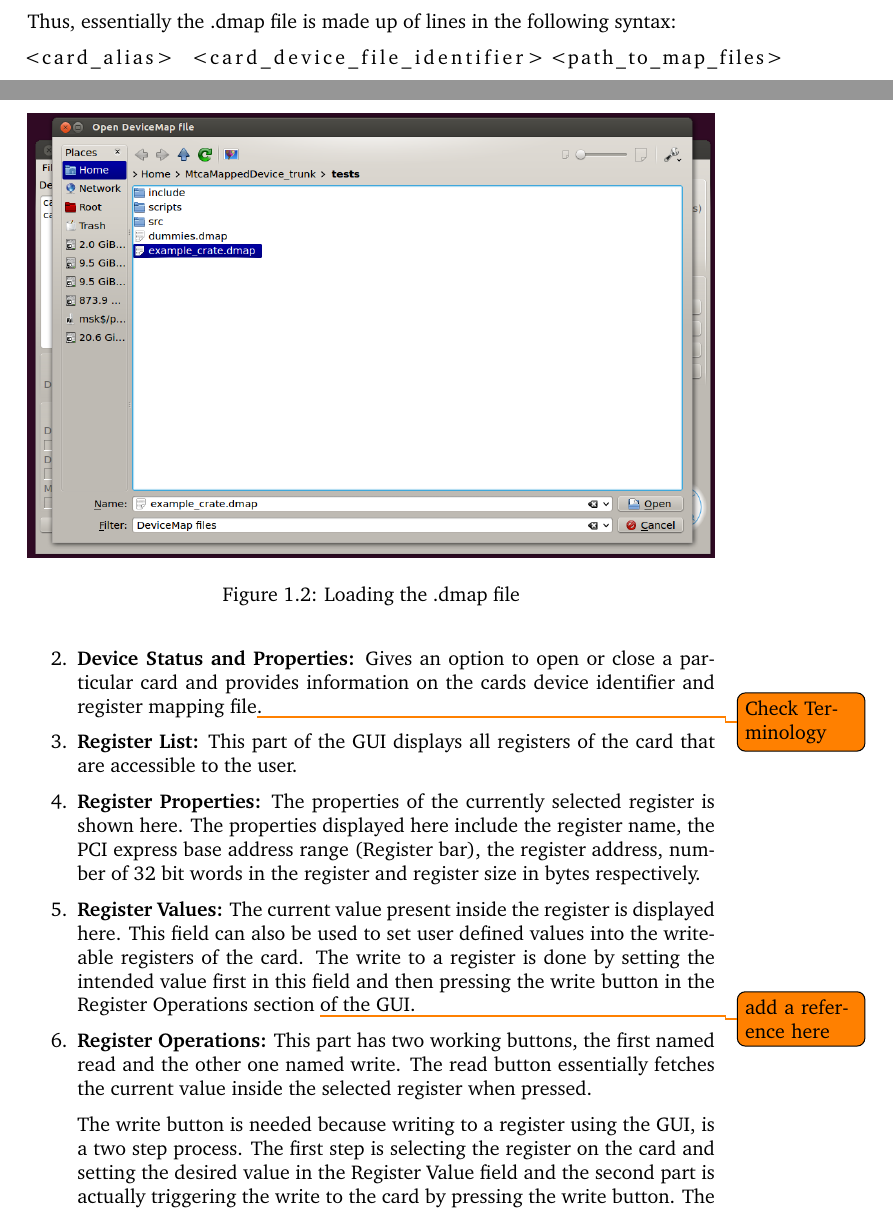
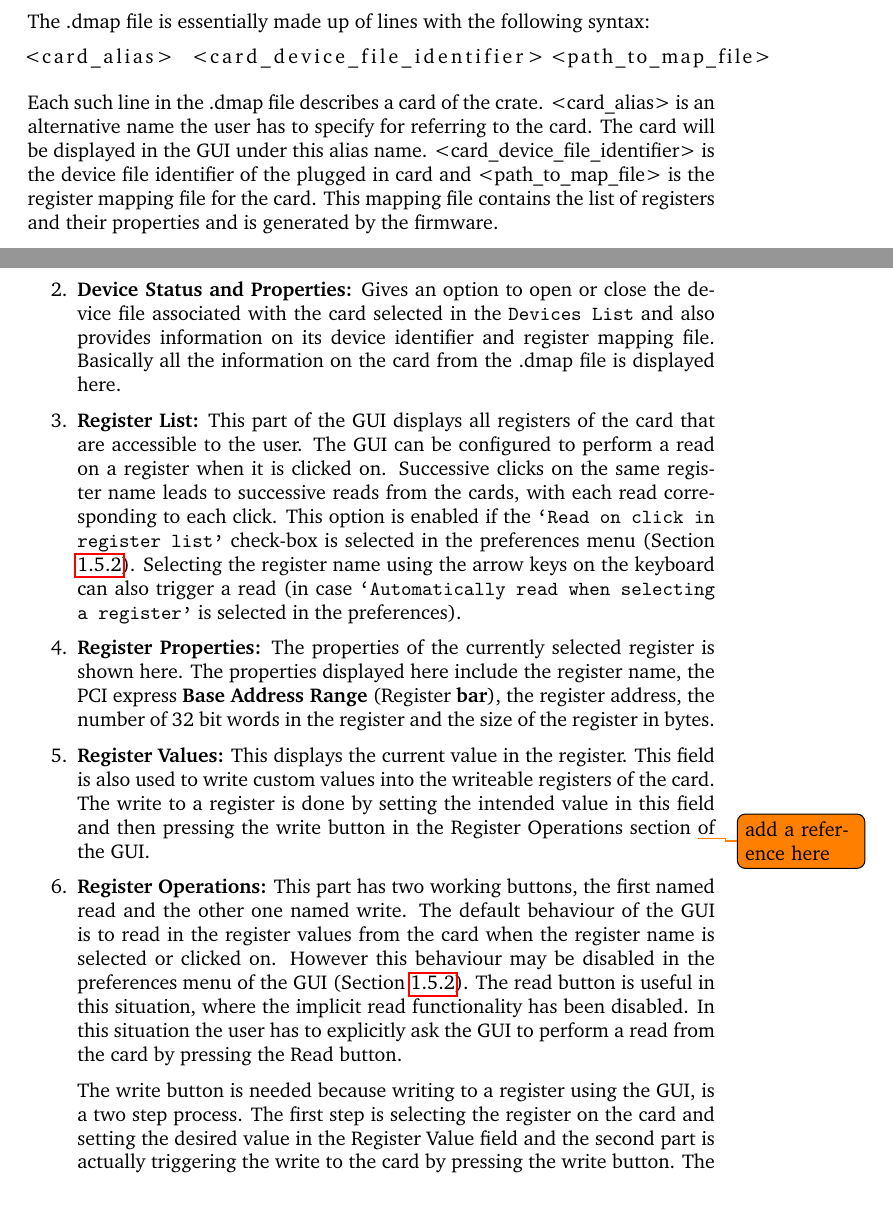
Before and after one commit to ChimeraTK/QtHardMon, a LaTeX document (doc/user_guide/QtHardMon_user_guide.tex, which reads doc/user_guide/chapters/Intro.tex): two parts of pages 4 and 5 of 9 before the commit and two parts of pages 3 and 6 of 8 after it, joined at a grey line, cut so that both start at the same text. Compiled offline with pdfLaTeX.

Commit message:
Rework of user guide in progress. Currently at page 6
git-svn-id: https://svnsrv.desy.de/desy/mtca4u/QtHardMon/trunk@459 5f601a5c-88b9-47f3-b851-818f6741d00d

```diff
--- a/doc/user_guide/QtHardMon_user_guide.tex
+++ b/doc/user_guide/QtHardMon_user_guide.tex
@@ -5,6 +5,7 @@
 \usepackage{todonotes}
 \usepackage{parskip}
 \usepackage{hyperref}
+\usepackage{amsmath}
 
 
 \begin{document}
--- a/doc/user_guide/chapters/Intro.tex
+++ b/doc/user_guide/chapters/Intro.tex
@@ -4,2 +4,3 @@ QTHardMon lets you to read in and modify register values of individual boards/ca
 
 \section{Specifying your crate through the .dmap file}
+Before the software can be used, the user has to create a .dmap file. The contents of this file lets the software know about the current set of cards plugged in to the crate. Once a correctly written .dmap file is loaded, the software can list out the cards and their internal registers.
@@ -7,4 +7,15 @@ Before the software can be used, the user has to create a .dmap file. The conten
 
+The .dmap file is essentially made up of lines with the following syntax:
+\begin{lstlisting}
+<card_alias>  <card_device_file_identifier> <path_to_map_file>
+\end{lstlisting}
+
+Each such line in the .dmap file describes a card of the crate.
+\mbox{\textless card\_alias\textgreater}  is an alternative name the user has to specify for referring to the card. The card will be displayed in the GUI under this alias name.
+\mbox{\textless card\_device\_file\_identifier\textgreater} is the device file identifier of the plugged in card and \mbox{\textless path\_to\_map\_file\textgreater} is the register mapping file for the card. This mapping file contains the list of registers and their properties and is generated by the firmware.
+
+
+An example .dmap file could be as below:
 \begin{lstlisting}
 # filename: example_crate.dmap
 card1    /dev/mtcadummys0 ./mtca_card_registers.map
@@ -14,12 +25,8 @@ card2    /dev/llrfdummys4 ./llrf_card_registers.map
 
 The first line beginning with the \# indicates a comment.
 
-Line 2 and 3 \todo{fix line numbering in the listing} of the \textit{example\_crates.dmap} file indicates that the user wants to configure a crate that has two cards plugged in- \textit{/dev/mtcadummys0} and \textit{/dev/llrfdummys4} (\textit{/dev/mtcadummys0} and \textit{/dev/llrfdummys4} are device file identifiers \todo{check and correct this terminology if wrong} for these cards). The software displays these cards in the GUI using 'aliases' defined by the user in the .dmap file. In our example the alias names for cards represented by \textit{/dev/mtcadummys0} and \textit{/dev/llrfdummys4} are card1 and card2. Once \textit{example\_crates.dmap} is loaded, the cards will be referred to as card1 and card2 in the GUI.
-mtca\_card\_registers.map and llrf\_card\_registers.map are the 'register mapping files' from the firmware \todo{check validity and correct} for \textit{/dev/mtcadummys0} and \textit{/dev/llrfdummys4} respectively.
+Line 2 and 3 \todo{fix line numbering in the listing} of the \textit{example\_crates.dmap} file indicates that the user wants to configure a crate that has two cards plugged in- \textit{/dev/mtcadummys0} and \textit{/dev/llrfdummys4} (\textit{/dev/mtcadummys0} and \textit{/dev/llrfdummys4} are device file identifiers for these cards).  In our example the alias names for cards represented by \textit{/dev/mtcadummys0} and \textit{/dev/llrfdummys4} are card1 and card2 respectively. Once \textit{example\_crates.dmap} is loaded, the cards will be referred to as card1 and card2 in the GUI.
+mtca\_card\_registers.map and llrf\_card\_registers.map are the register mapping files for \textit{/dev/mtcadummys0} and \textit{/dev/llrfdummys4} respectively.
 
-Thus, essentially the .dmap file is made up of lines in the following syntax:
-\begin{lstlisting}
-<card_alias>  <card_device_file_identifier> <path_to_map_files>
-\end{lstlisting}
 
 \section{Loading the crate configuration / .dmap file}
@@ -32,5 +33,4 @@ Once the cards on your crate have been specified through the .dmap file, the nex
-\label{load_boards_button}
-\end{figure}
+Once the cards on your crate have been specified through the .dmap file, the next step is loading this configuration on to the GUI. This is done using the "Load Boards" button on the GUI or using the menu option under \textit{File > Load Boards}: (Fig \ref{load_boards_open_menu_to_load_dmap})
 
 \begin{figure}[htbp]
 \centering
@@ -53,12 +52,14 @@ Information on the individual cards become available in the GUI once the .dmap f
-\item \textbf{Device Status and Properties:} Gives an option to open or close a particular card and provides information on the cards device identifier and register mapping file\todo{Check Terminology}.
+\item \textbf{Devices List:} This section displays the list of cards that were specified in the .dmap file. The user can click on the listed alias names to select individual cards and then modify/display properties of that particular card.
 
-\item \textbf{Register List:} This part of the GUI displays all registers of the card that are accessible to the user.
+\item \textbf{Device Status and Properties:} Gives an option to open or close the device file associated with the card selected in the \texttt{Devices List} and also provides information on its device identifier and register mapping file. Basically all the information on the card from the .dmap file is displayed here.
 
-\item \textbf{Register Properties:} The properties of the currently selected register is shown here. The properties displayed here include the register name, the PCI express base address range (Register bar), the register address, number of 32 bit words in the register and register size in bytes respectively.
+\item \textbf{Register List:} This part of the GUI displays all registers of the card that are accessible to the user. The GUI can be configured to perform a read on a register when it is clicked on. Successive clicks on the same register name leads to successive reads from the cards, with each read corresponding to each click. This option is enabled if the \texttt{`Read on click in register list'} check-box is selected in the preferences menu (Section \ref{sub::imp_read}). Selecting the register name using the arrow keys on the keyboard can also trigger a read (in case \texttt{`Automatically read when selecting a register'} is selected in the preferences).
 
-\item \textbf{Register Values:} The current value present inside the register is displayed here. This field can also be used to set user defined values into the writeable registers of the card. The write to a register is done by setting the intended value first in this field and then pressing the write button in the Register Operations section \todo{add a reference here} of the GUI.
+\item \textbf{Register Properties:} The properties of the currently selected register is shown here. The properties displayed here include the register name, the PCI express \textbf{Base Address Range} (Register \textbf{bar}), the register address, the number of 32 bit words in the register and the size of the register in bytes.
 
-\item \textbf{Register Operations:} \label{itm:Register_Operations} This part has two working buttons, the first named read and the other one named write. The read button essentially fetches the current value inside the selected register when pressed.
+\item \textbf{Register Values:} This displays the current value in the register. This field is also used to write custom values into the writeable registers of the card. The write to a register is done by setting the intended value in this field and then pressing the write button in the Register Operations section \todo{add a reference here} of the GUI.
+
+\item \textbf{Register Operations:} \label{itm:Register_Operations} This part has two working buttons, the first named read and the other one named write. The default behaviour of the GUI is to read in the register values from the card when the register name is selected or clicked on. However this behaviour may be disabled in the preferences menu of the GUI (Section \ref{sub::imp_read}). The read button is useful in this situation, where the implicit read functionality has been disabled. In this situation the user has to explicitly ask the GUI to perform a read from the card by pressing the Read button.
 
 The write button is needed because writing to a register using the GUI, is a two step process. The first step is selecting the register on the card and setting the desired value in the Register Value field and the second part is actually triggering the write to the card by pressing the write button. The value is written only if the write button is pressed, else it gets discarded when the user moves on to select another register/card.
 
```
Also changed, not shown: doc/user_guide/images/explain_windows.png, doc/user_guide/images/load_boards_2.png, doc/user_guide/QtHardMon_user_guide.tex (4 more changed lines), doc/user_guide/chapters/Intro.tex (30 more changed lines).
